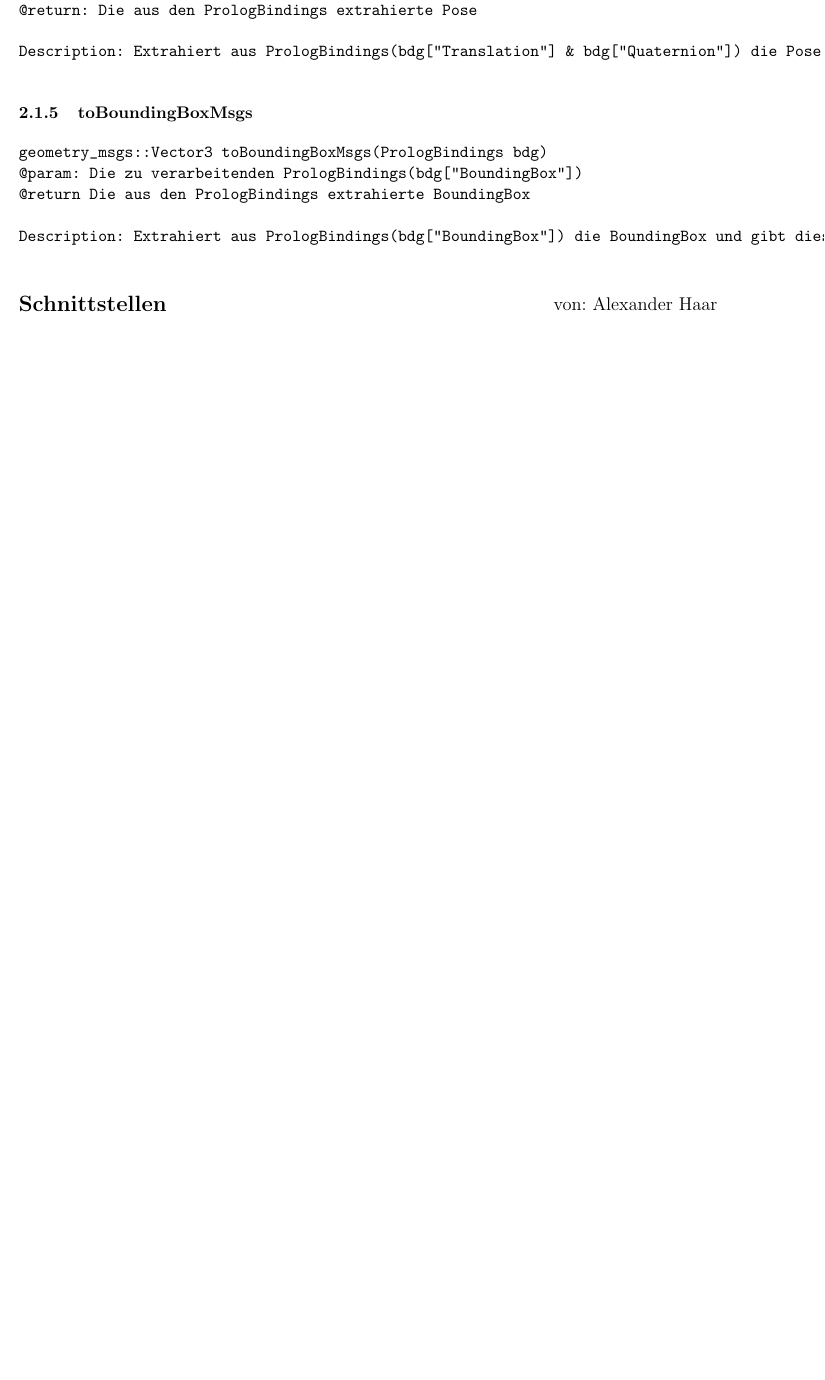
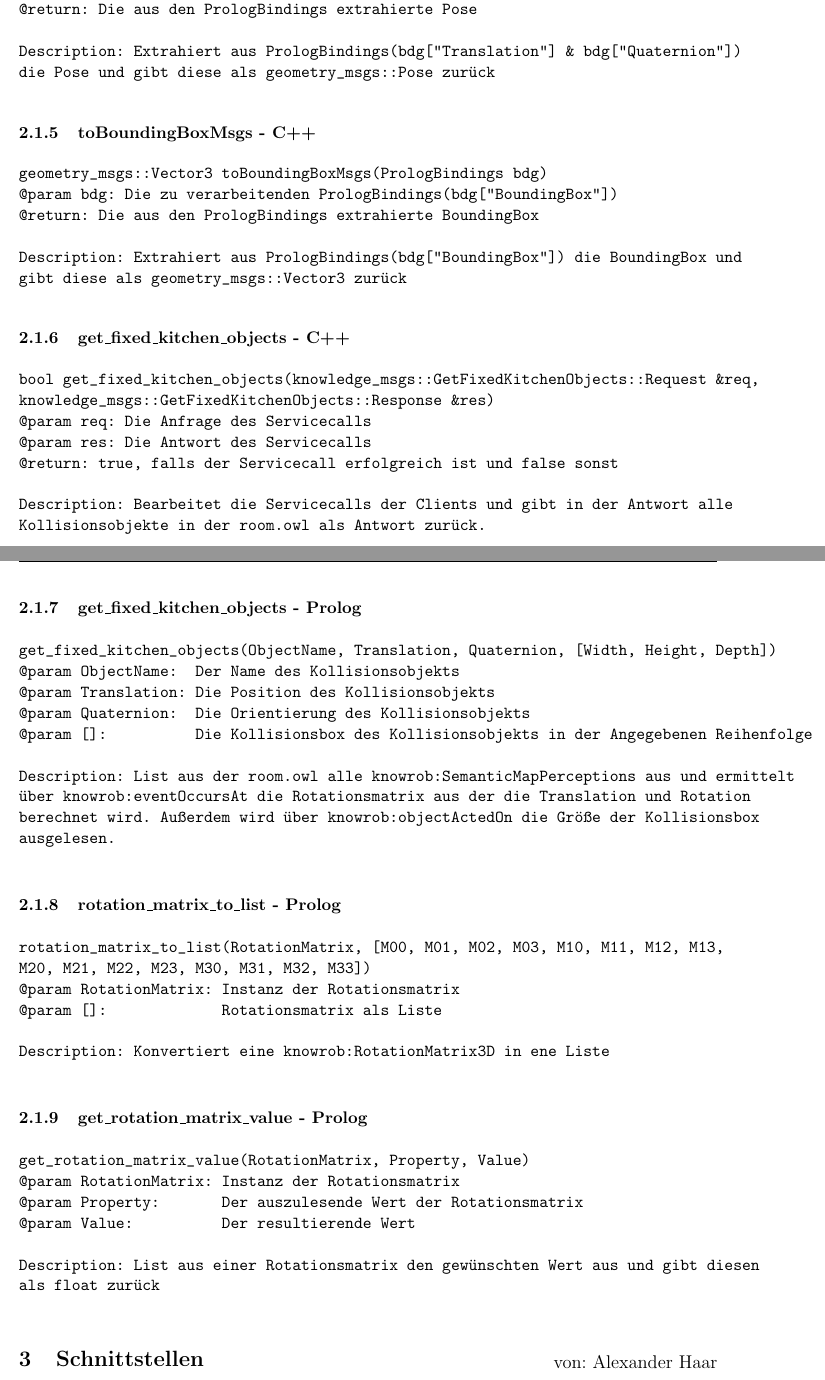
Before and after one commit to K8lcx63/suturo, a LaTeX document (01_documentation/knowledge/knowledge_kitchen_model_export.tex): part of page 2 of 3 before the commit and two parts of pages 2 and 3 of 4 after it, the two joined at a grey line, cut so that both start at the same text, the shorter picture padded with empty space. Compiled offline with pdfLaTeX.

Commit message:
Doku kitchen_model_export weiter

```diff
--- a/01_documentation/knowledge/knowledge_kitchen_model_export.tex
+++ b/01_documentation/knowledge/knowledge_kitchen_model_export.tex
@@ -1,4 +1,5 @@
 \documentclass{suturo}
+\usepackage{spverbatim}
 
 \begin{document}
     \maketitle{Knowledge}{05.01.2018}{}{1}{}{}{}{}
@@ -41 +42,2 @@ Description: Konvertiert ein PrologValue zu einem Double
 tf::Quaternion prologBindingToQuaternion(PrologBindings bdg)
+@param bdg: Die zu verarbeitenden PrologBindings(bdg["Quaternion"])
@@ -52 +53,2 @@ als tf::Quaternion zurück
 tf::Vector3 prologBindingToPosition(PrologBindings bdg)
+@param bdg: Die zu verarbeitenden PrologBindings(bdg["Translation"])
@@ -61,18 +62,60 @@ Description: Extrahiert aus PrologBindings(bdg["Translation"]) die Position und
 geometry_msgs::Pose toPoseMsgs(PrologBindings bdg)
-@param: Die zu verarbeitenden PrologBindings(bdg["Translation"] & bdg["Quaternion"])
+@param bdg: Die zu verarbeitenden PrologBindings(bdg["Translation"] & bdg["Quaternion"])
 @return: Die aus den PrologBindings extrahierte Pose
 
 Description: Extrahiert aus PrologBindings(bdg["Translation"] & bdg["Quaternion"]) die Pose und gibt diese als geometry_msgs::Pose zurück
-\end{verbatim}\label{func:estimatesurfacenormals}
+\end{spverbatim}
 
-\subsubsection{toBoundingBoxMsgs}
-\begin{verbatim}
+\subsubsection{toBoundingBoxMsgs - C++}
+\begin{spverbatim}
 geometry_msgs::Vector3 toBoundingBoxMsgs(PrologBindings bdg)
-@param: Die zu verarbeitenden PrologBindings(bdg["BoundingBox"])
-@return Die aus den PrologBindings extrahierte BoundingBox
+@param bdg: Die zu verarbeitenden PrologBindings(bdg["BoundingBox"])
+@return: Die aus den PrologBindings extrahierte BoundingBox
 
 Description: Extrahiert aus PrologBindings(bdg["BoundingBox"]) die BoundingBox und gibt diese als geometry_msgs::Vector3 zurück
-\end{verbatim}\label{func:createpointnormals}
-\section*{Schnittstellen}
+\end{spverbatim}
+
+\subsubsection{get\_fixed\_kitchen\_objects - C++}
+\begin{spverbatim}
+bool get_fixed_kitchen_objects(knowledge_msgs::GetFixedKitchenObjects::Request &req, knowledge_msgs::GetFixedKitchenObjects::Response &res)
+@param req: Die Anfrage des Servicecalls
+@param res: Die Antwort des Servicecalls
+@return: true, falls der Servicecall erfolgreich ist und false sonst
+
+Description: Bearbeitet die Servicecalls der Clients und gibt in der Antwort alle Kollisionsobjekte in der room.owl als Antwort zurück.
+\end{spverbatim}
+
+\subsubsection{get\_fixed\_kitchen\_objects - Prolog}
+\begin{spverbatim}
+get_fixed_kitchen_objects(ObjectName, Translation, Quaternion, [Width, Height, Depth])
+@param ObjectName:  Der Name des Kollisionsobjekts
+@param Translation: Die Position des Kollisionsobjekts
+@param Quaternion:  Die Orientierung des Kollisionsobjekts
+@param []:          Die Kollisionsbox des Kollisionsobjekts in der Angegebenen Reihenfolge
+
+Description: List aus der room.owl alle knowrob:SemanticMapPerceptions aus und ermittelt über knowrob:eventOccursAt die Rotationsmatrix aus der die Translation und Rotation berechnet wird. Außerdem wird über knowrob:objectActedOn die Größe der Kollisionsbox ausgelesen.
+\end{spverbatim}
+
+\subsubsection{rotation\_matrix\_to\_list - Prolog}
+\begin{spverbatim}
+rotation_matrix_to_list(RotationMatrix, [M00, M01, M02, M03, M10, M11, M12, M13, M20, M21, M22, M23, M30, M31, M32, M33])
+@param RotationMatrix: Instanz der Rotationsmatrix
+@param []:             Rotationsmatrix als Liste
+
+Description: Konvertiert eine knowrob:RotationMatrix3D in ene Liste
+\end{spverbatim}
+
+\subsubsection{get\_rotation\_matrix\_value - Prolog}
+\begin{spverbatim}
+get_rotation_matrix_value(RotationMatrix, Property, Value)
+@param RotationMatrix: Instanz der Rotationsmatrix
+@param Property:       Der auszulesende Wert der Rotationsmatrix
+@param Value:          Der resultierende Wert
+
+Description: List aus einer Rotationsmatrix den gewünschten Wert aus und gibt diesen als float zurück
+\end{spverbatim}
+
+
+\section{Schnittstellen}
 \chapterauthor{Alexander Haar}
 
```
Also changed, not shown: 01_documentation/knowledge/knowledge_kitchen_model_export.tex (36 more changed lines).
